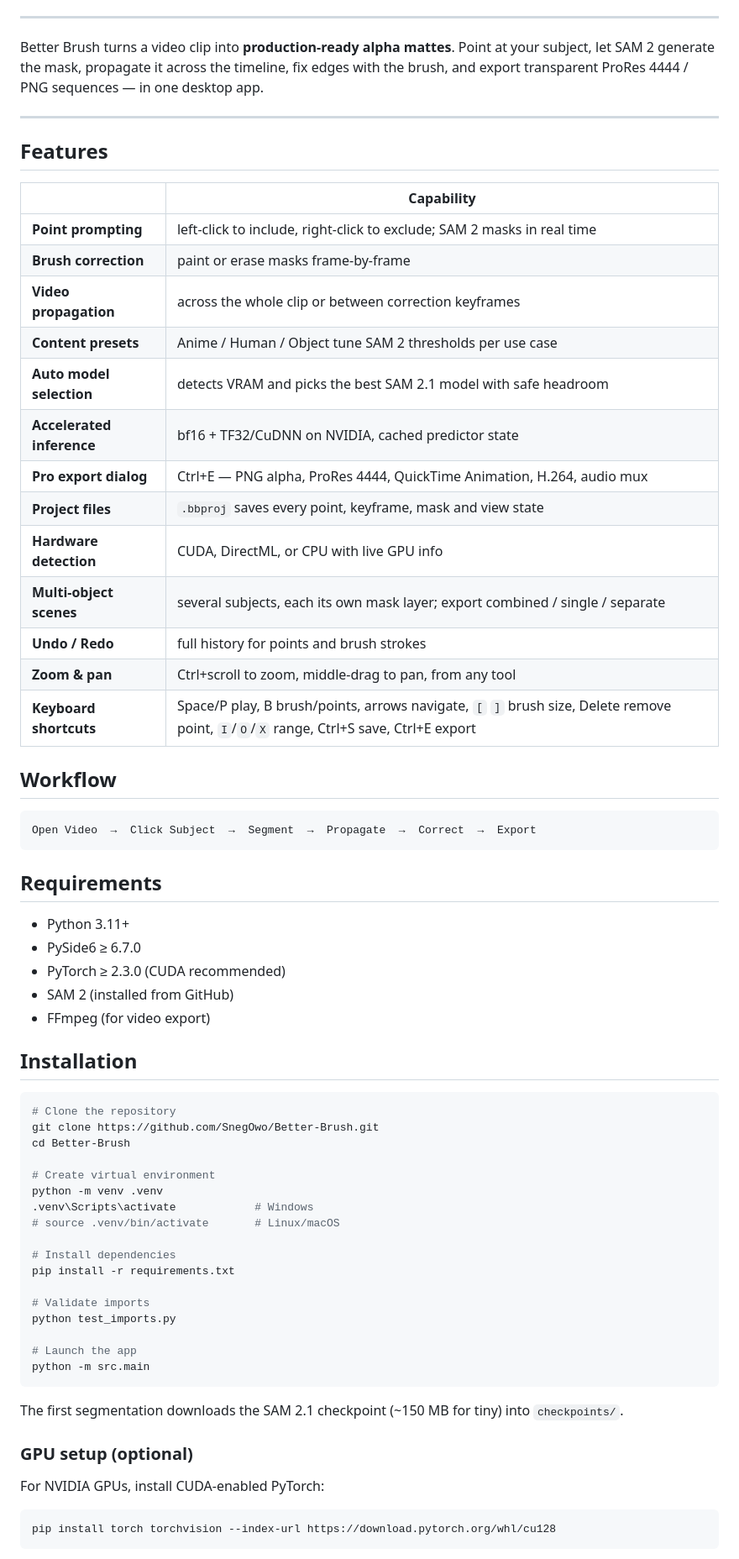
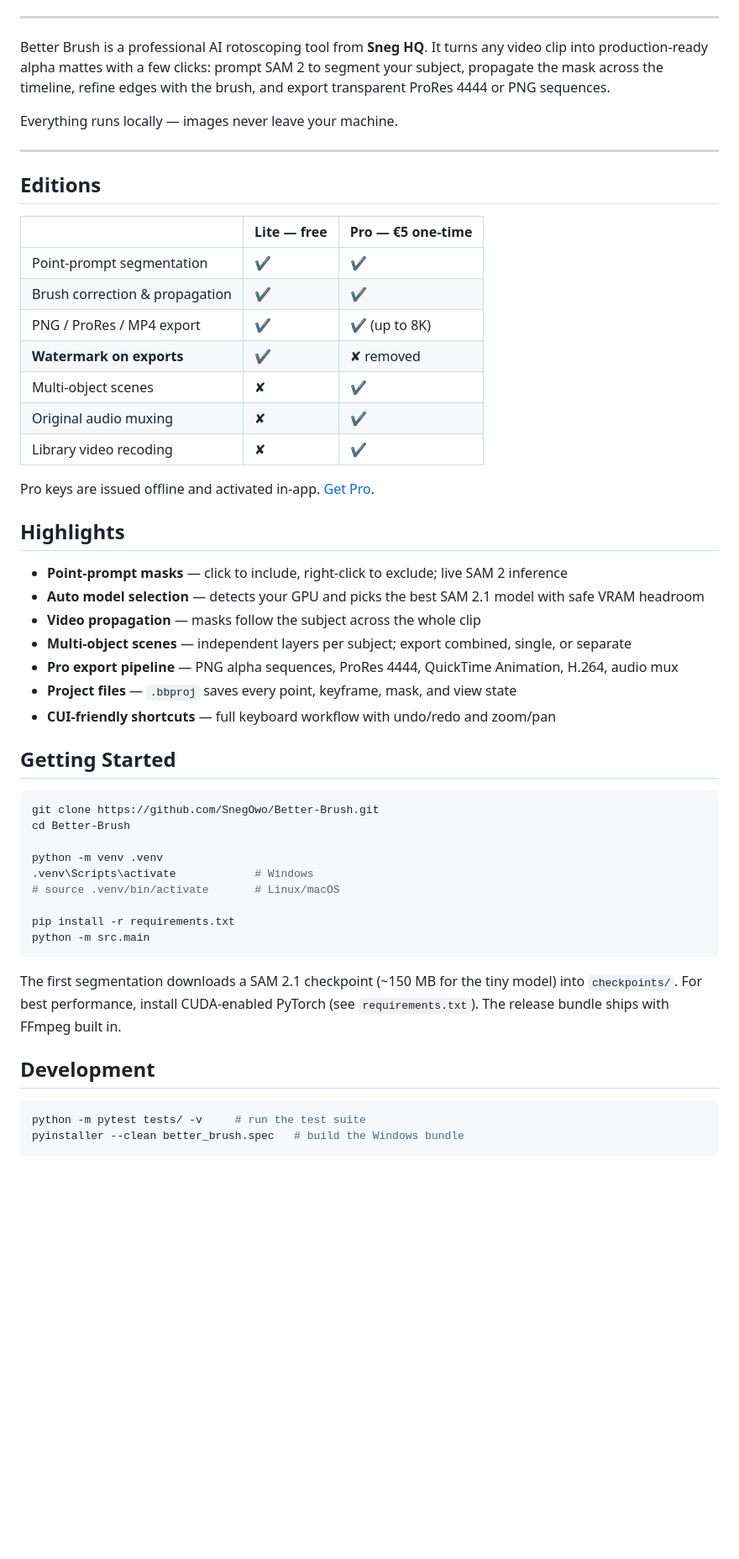
Before and after one commit to SnegOwo/Better-Brush, a Markdown page: README.md, the part around one of its changes. Shown at 84% size. Drawn GitHub-style; blank space fills up the shorter version.

Commit message:
docs: restyle README as product page with Pro edition comparison

````diff
--- a/README.md
+++ b/README.md
@@ -20,73 +19,60 @@
 
 ---
 
-Better Brush turns a video clip into **production-ready alpha mattes**. Point at
-your subject, let SAM 2 generate the mask, propagate it across the timeline, fix
-edges with the brush, and export transparent ProRes 4444 / PNG sequences — in one
-desktop app.
+Better Brush is a professional AI rotoscoping tool from **Sneg HQ**. It turns any
+video clip into production-ready alpha mattes with a few clicks: prompt SAM 2 to
+segment your subject, propagate the mask across the timeline, refine edges with
+the brush, and export transparent ProRes 4444 or PNG sequences.
+
+Everything runs locally — images never leave your machine.
 
 ---
 
-## Features
+## Editions
 
-| | Capability |
-|---|---|
-| **Point prompting** | left-click to include, right-click to exclude; SAM 2 masks in real time |
-| **Brush correction** | paint or erase masks frame-by-frame |
-| **Video propagation** | across the whole clip or between correction keyframes |
-| **Content presets** | Anime / Human / Object tune SAM 2 thresholds per use case |
-| **Auto model selection** | detects VRAM and picks the best SAM 2.1 model with safe headroom |
-| **Accelerated inference** | bf16 + TF32/CuDNN on NVIDIA, cached predictor state |
-| **Pro export dialog** | Ctrl+E — PNG alpha, ProRes 4444, QuickTime Animation, H.264, audio mux |
-| **Project files** | `.bbproj` saves every point, keyframe, mask and view state |
-| **Hardware detection** | CUDA, DirectML, or CPU with live GPU info |
-| **Multi-object scenes** | several subjects, each its own mask layer; export combined / single / separate |
-| **Undo / Redo** | full history for points and brush strokes |
-| **Zoom & pan** | Ctrl+scroll to zoom, middle-drag to pan, from any tool |
-| **Keyboard shortcuts** | Space/P play, B brush/points, arrows navigate, `[` `]` brush size, Delete remove point, `I`/`O`/`X` range, Ctrl+S save, Ctrl+E export |
+| | **Lite** — free | **Pro** — €5 one-time |
+|---|---|---|
+| Point-prompt segmentation | ✔ | ✔ |
+| Brush correction & propagation | ✔ | ✔ |
+| PNG / ProRes / MP4 export | ✔ | ✔ (up to 8K) |
+| **Watermark on exports** | ✔ | ✘ removed |
+| Multi-object scenes | ✘ | ✔ |
+| Original audio muxing | ✘ | ✔ |
+| Library video recoding | ✘ | ✔ |
 
-## Workflow
+Pro keys are issued offline and activated in-app. [Get Pro](https://sneg.dev/BetterBrush).
 
-```
-Open Video  →  Click Subject  →  Segment  →  Propagate  →  Correct  →  Export
-```
+## Highlights
 
-## Requirements
+- **Point-prompt masks** — click to include, right-click to exclude; live SAM 2 inference
+- **Auto model selection** — detects your GPU and picks the best SAM 2.1 model with safe VRAM headroom
+- **Video propagation** — masks follow the subject across the whole clip
+- **Multi-object scenes** — independent layers per subject; export combined, single, or separate
+- **Pro export pipeline** — PNG alpha sequences, ProRes 4444, QuickTime Animation, H.264, audio mux
+- **Project files** — `.bbproj` saves every point, keyframe, mask, and view state
+- **CUI-friendly shortcuts** — full keyboard workflow with undo/redo and zoom/pan
 
-- Python 3.11+
-- PySide6 ≥ 6.7.0
-- PyTorch ≥ 2.3.0 (CUDA recommended)
-- SAM 2 (installed from GitHub)
-- FFmpeg (for video export)
-
-## Installation
+## Getting Started
 
 ```bash
-# Clone the repository
 git clone https://github.com/SnegOwo/Better-Brush.git
 cd Better-Brush
 
-# Create virtual environment
 python -m venv .venv
 .venv\Scripts\activate            # Windows
 # source .venv/bin/activate       # Linux/macOS
 
-# Install dependencies
 pip install -r requirements.txt
-
-# Validate imports
-python test_imports.py
-
-# Launch the app
 python -m src.main
 ```
 
-The first segmentation downloads the SAM 2.1 checkpoint (~150 MB for tiny) into `checkpoints/`.
+The first segmentation downloads a SAM 2.1 checkpoint (~150 MB for the tiny model)
+into `checkpoints/`. For best performance, install CUDA-enabled PyTorch
+(see `requirements.txt`). The release bundle ships with FFmpeg built in.
 
-### GPU setup (optional)
-
-For NVIDIA GPUs, install CUDA-enabled PyTorch:
+## Development
 
 ```bash
-pip install torch torchvision --index-url https://download.pytorch.org/whl/cu128
+python -m pytest tests/ -v     # run the test suite
+pyinstaller --clean better_brush.spec   # build the Windows bundle
 ```
````
Also changed, not shown: other parts of README.md (+5 -54 lines).
